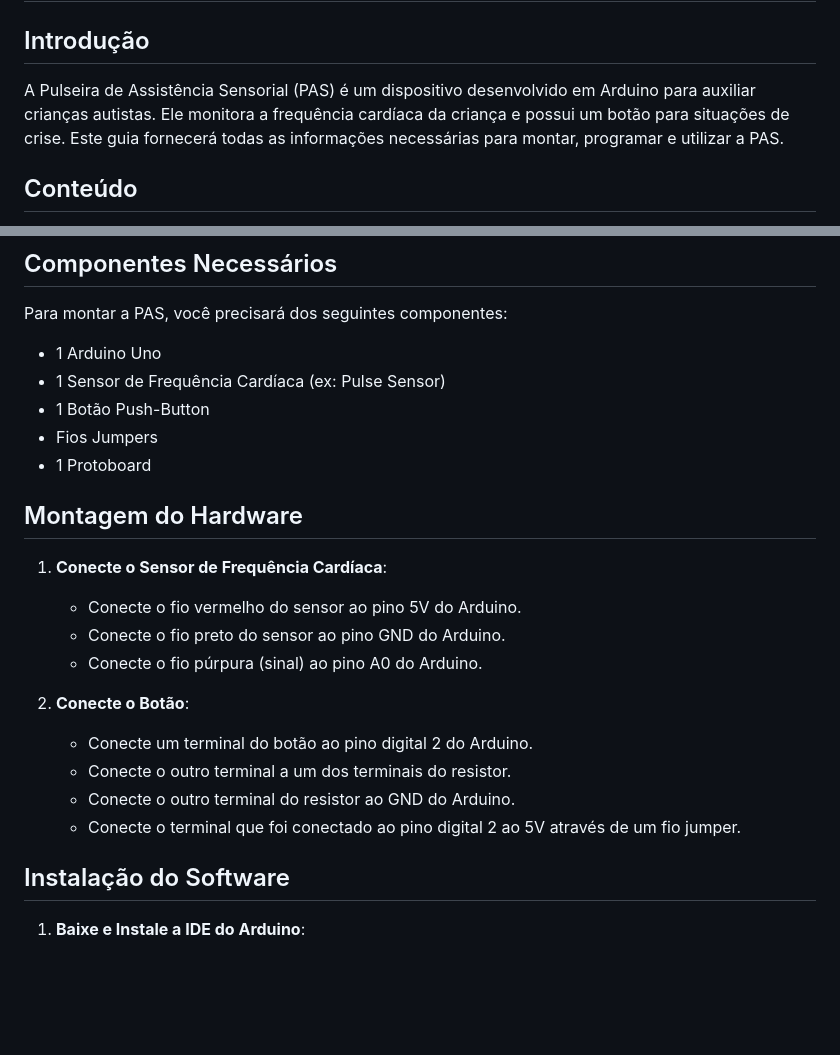
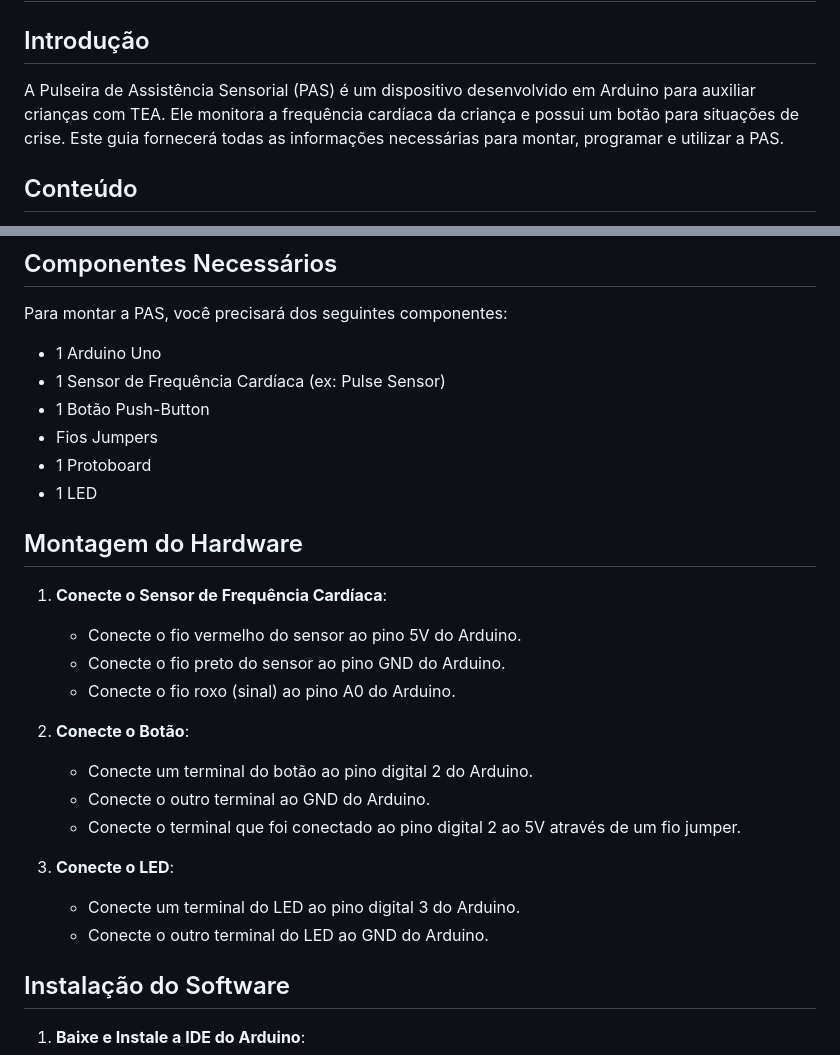
Before and after one commit to oMarcoMaciel/PAS-Projeto-1, a Markdown page: README.md, 2 parts joined by grey strips. GitHub-like rendering; blank space fills up the shorter version.

Commit message:
2° Ajuste README.md

```diff
--- a/README.md
+++ b/README.md
@@ -1,7 +1,7 @@
 # PAS-Projeto
 
 ## Introdução
-A Pulseira de Assistência Sensorial (PAS) é um dispositivo desenvolvido em Arduino para auxiliar crianças autistas. Ele monitora a frequência cardíaca da criança e possui um botão para situações de crise. Este guia fornecerá todas as informações necessárias para montar, programar e utilizar a PAS.
+A Pulseira de Assistência Sensorial (PAS) é um dispositivo desenvolvido em Arduino para auxiliar crianças com TEA. Ele monitora a frequência cardíaca da criança e possui um botão para situações de crise. Este guia fornecerá todas as informações necessárias para montar, programar e utilizar a PAS.
 
 ## Conteúdo
 
@@ -21,19 +21,23 @@ Para montar a PAS, você precisará dos seguintes componentes:
 - 1 Botão Push-Button
 - Fios Jumpers
 - 1 Protoboard
+- 1 LED
 
 ## Montagem do Hardware
 
 1. **Conecte o Sensor de Frequência Cardíaca**:
     - Conecte o fio vermelho do sensor ao pino 5V do Arduino.
     - Conecte o fio preto do sensor ao pino GND do Arduino.
-    - Conecte o fio púrpura (sinal) ao pino A0 do Arduino.
+    - Conecte o fio roxo (sinal) ao pino A0 do Arduino.
 
 2. **Conecte o Botão**:
     - Conecte um terminal do botão ao pino digital 2 do Arduino.
-    - Conecte o outro terminal a um dos terminais do resistor.
-    - Conecte o outro terminal do resistor ao GND do Arduino.
+    - Conecte o outro terminal ao GND do Arduino.
     - Conecte o terminal que foi conectado ao pino digital 2 ao 5V através de um fio jumper.
+
+3. **Conecte o LED**:
+   - Conecte um terminal do LED ao pino digital 3 do Arduino.
+   - Conecte o outro terminal do LED ao GND do Arduino.
 
 ## Instalação do Software
 
```
